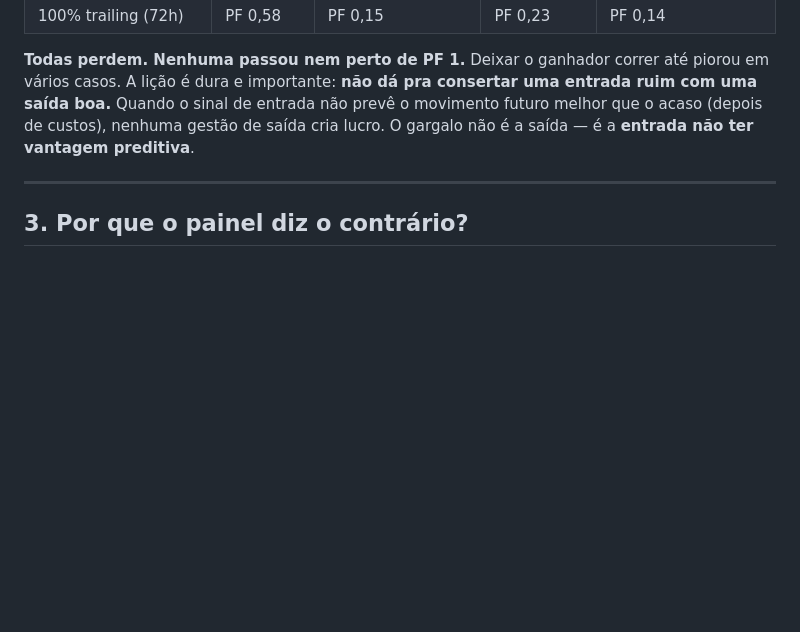
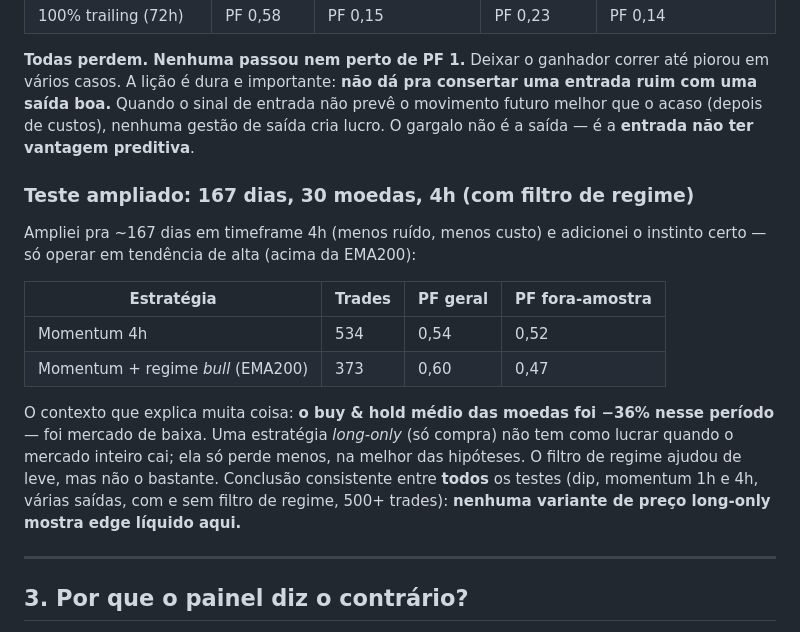
Before and after one commit to Alantustoni/crypto-screener, a Markdown page: AUDITORIA_E_EDGE_2A.md, the part around the change. Drawn GitHub-style; blank space fills up the shorter version.

```diff
--- a/AUDITORIA_E_EDGE_2A.md
+++ b/AUDITORIA_E_EDGE_2A.md
@@ -44,6 +44,17 @@ Minha primeira hipótese foi que o problema era a saída cortar o ganhador cedo.
 | 100% trailing (72h) | PF 0,58 | PF 0,15 | PF 0,23 | PF 0,14 |
 
 **Todas perdem. Nenhuma passou nem perto de PF 1.** Deixar o ganhador correr até piorou em vários casos. A lição é dura e importante: **não dá pra consertar uma entrada ruim com uma saída boa.** Quando o sinal de entrada não prevê o movimento futuro melhor que o acaso (depois de custos), nenhuma gestão de saída cria lucro. O gargalo não é a saída — é a **entrada não ter vantagem preditiva**.
+
+### Teste ampliado: 167 dias, 30 moedas, 4h (com filtro de regime)
+
+Ampliei pra ~167 dias em timeframe 4h (menos ruído, menos custo) e adicionei o instinto certo — só operar em tendência de alta (acima da EMA200):
+
+| Estratégia | Trades | PF geral | PF fora-amostra |
+|---|---|---|---|
+| Momentum 4h | 534 | 0,54 | 0,52 |
+| Momentum + regime *bull* (EMA200) | 373 | 0,60 | 0,47 |
+
+O contexto que explica muita coisa: **o buy & hold médio das moedas foi −36% nesse período** — foi mercado de baixa. Uma estratégia *long-only* (só compra) não tem como lucrar quando o mercado inteiro cai; ela só perde menos, na melhor das hipóteses. O filtro de regime ajudou de leve, mas não o bastante. Conclusão consistente entre **todos** os testes (dip, momentum 1h e 4h, várias saídas, com e sem filtro de regime, 500+ trades): **nenhuma variante de preço long-only mostra edge líquido aqui.**
 
 ---
 
```
